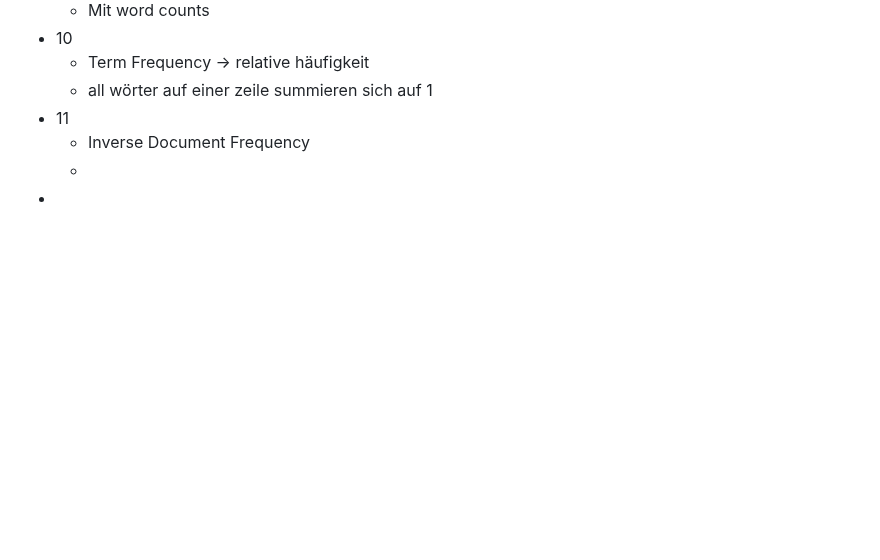
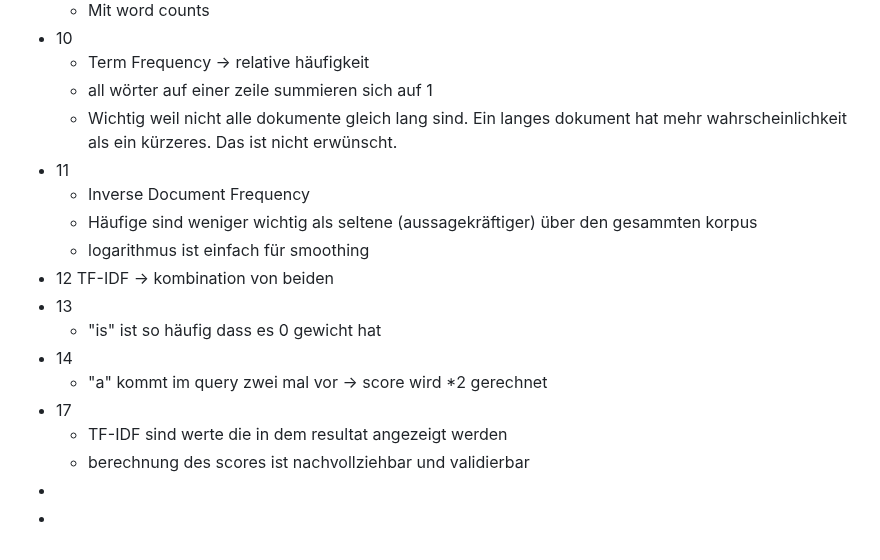
Before and after one commit to Nora-Olivia-Ammann/cas_data_science, a Markdown page: 0_Notes/12_NLP.md, the part around the change. Drawn GitHub-style; blank space fills up the shorter version.

```diff
--- a/0_Notes/12_NLP.md
+++ b/0_Notes/12_NLP.md
@@ -154,7 +154,18 @@ Nach chat bots Lektion 5 + viel besser
 - 10
   - Term Frequency -> relative häufigkeit
   - all wörter auf einer zeile summieren sich auf 1
+  - Wichtig weil nicht alle dokumente gleich lang sind. Ein langes dokument hat mehr wahrscheinlichkeit als ein kürzeres. Das ist nicht erwünscht.
 - 11
   - Inverse Document Frequency
-  -
+  - Häufige sind weniger wichtig als seltene (aussagekräftiger) über den gesammten korpus
+  - logarithmus ist einfach für smoothing
+- 12 TF-IDF -> kombination von beiden
+- 13
+  - "is" ist so häufig dass es 0 gewicht hat
+- 14
+  - "a" kommt im query zwei mal vor -> score wird *2 gerechnet
+- 17
+  - TF-IDF sind werte die in dem resultat angezeigt werden
+  - berechnung des scores ist nachvollziehbar und validierbar
 -
+-
```
